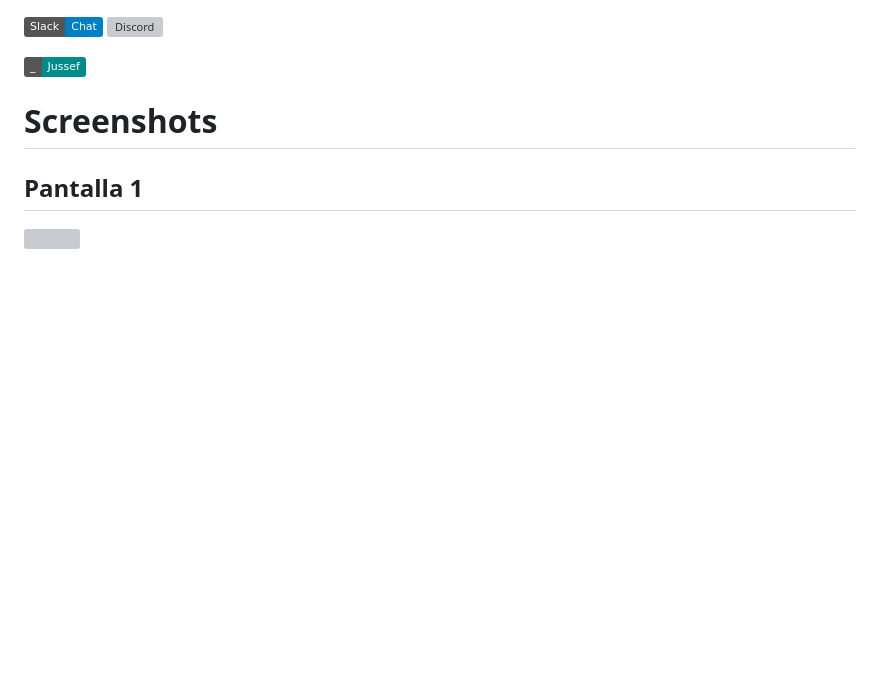
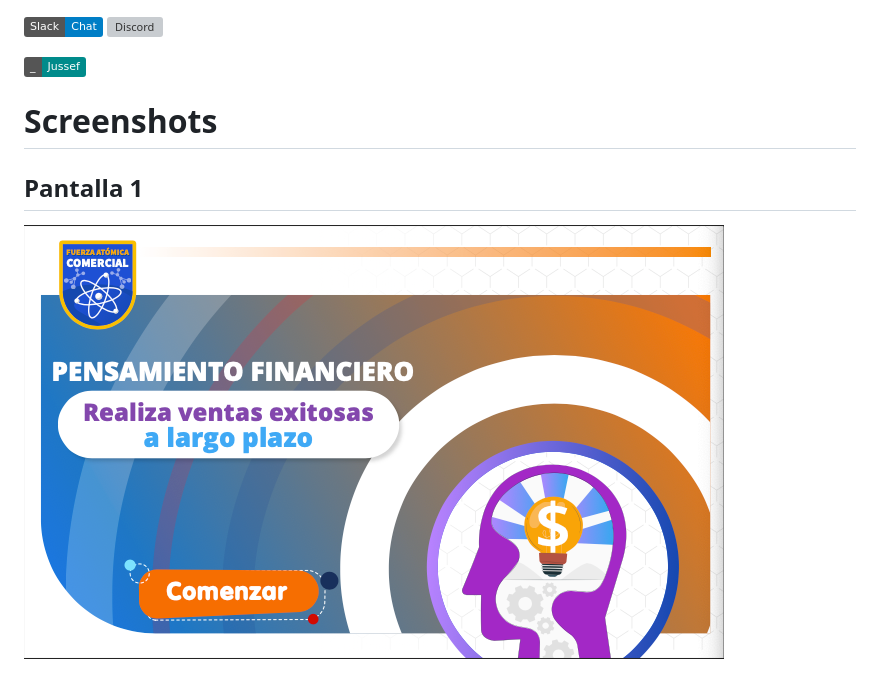
Before and after one commit to SPIRAMEXICO/dicipa-modulo-9-elearning, a Markdown page: README.md, the part around the change. Rendered like a GitHub page; pictures changed too: scripts/111.png (added); badges without logos; blank space fills up the shorter version; grey boxes are pictures that could not be loaded.

Commit message:
init

```diff
--- a/README.md
+++ b/README.md
@@ -21,4 +21,4 @@ Desarrollo 17/Oct/2024
 # Screenshots
 
 ## Pantalla 1
-<img src="scripts/Screenshot1.png" />
+<img src="scripts/111.png" />
```
